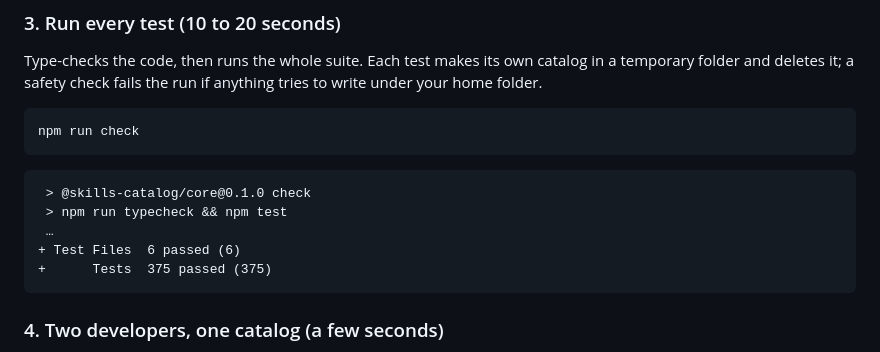
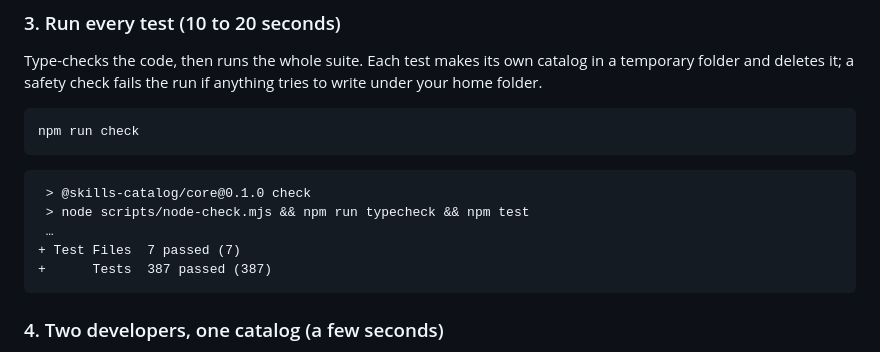
Before and after one commit to nandr-web/skills-catalog, a Markdown page: README.md, the part around the change. GitHub-like rendering.

Commit message:
docs: the README's check step shows what it prints now: the Node check first, 7 files and 387 tests
Co-Authored-By: Claude Opus 5.5 <noreply@anthropic.com>

````diff
--- a/README.md
+++ b/README.md
@@ -59,10 +59,10 @@ npm run check
 
 ```diff
  > @skills-catalog/core@0.1.0 check
- > npm run typecheck && npm test
+ > node scripts/node-check.mjs && npm run typecheck && npm test
  …
-+ Test Files  6 passed (6)
-+      Tests  375 passed (375)
++ Test Files  7 passed (7)
++      Tests  387 passed (387)
 ```
 
 ### 4. Two developers, one catalog (a few seconds)
````
